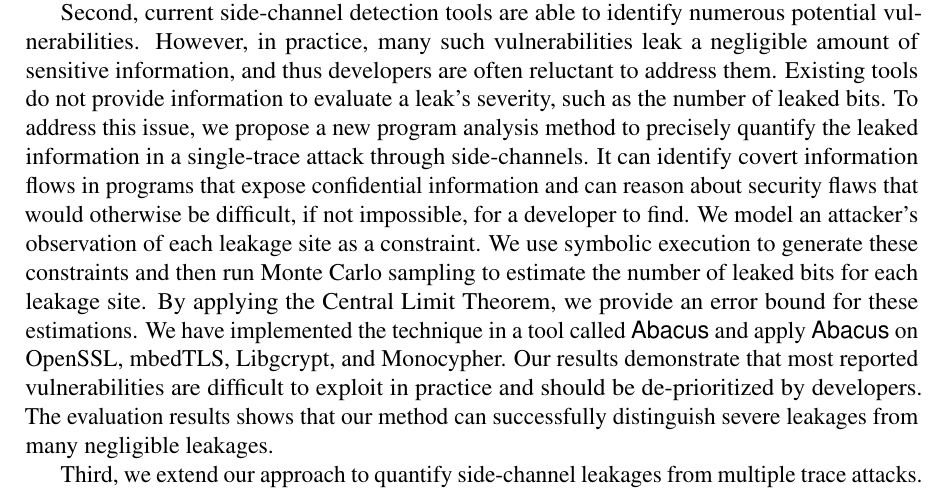
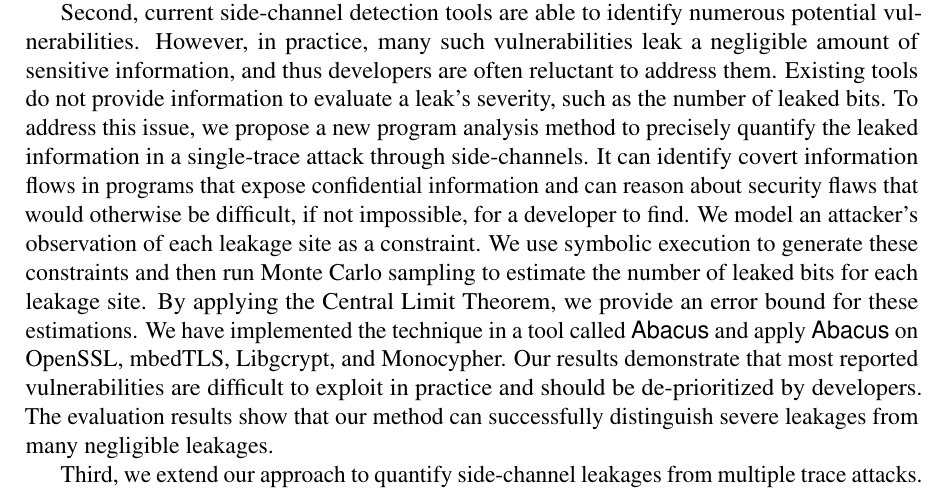
Before and after one commit to qinkunbao/Thesis, a LaTeX thesis (Qinkun-Dissertation.tex, which reads SupplementaryMaterial/Abstract.tex): part of page 3 of 124, cut so that both start at the same text. Compiled offline with pdfLaTeX; a missing bibliography style is replaced by a similar one.

Commit message:
Updates from Overleaf

```diff
--- a/SupplementaryMaterial/Abstract.tex
+++ b/SupplementaryMaterial/Abstract.tex
@@ -5,6 +5,6 @@ Side-channel vulnerabilities can leak secret information through non-functional
 
 The dissertation first introduces a new method to detect address-based side-channel vulnerabilities in the binary code. While existing approaches can identify side-channel leakages in real-world programs, many these approaches are computationally expensive and need to apply domain knowledge to simplify the analysis.  We examine the bottleneck in the symbolic approaches and propose methods to identify side-channel vulnerabilities in real-world cryptography applications. We implement the approach in a tool and apply it to popular cryptography libraries. The evaluation results confirm that the tool is much faster than state-of-art tools while identifying all the known leakages reported by previous tools. In addition, our tool catches new vulnerabilities that are missed by previous tools. We confirm those vulnerabilities with manual checking and by contacting the developers.
 
-Second, current side-channel detection tools are able to identify numerous potential vulnerabilities. However, in practice, many such vulnerabilities leak a negligible amount of sensitive information, and thus developers are often reluctant to address them. Existing tools do not provide information to evaluate a leak’s severity, such as the number of leaked bits. To address this issue, we propose a new program analysis method to precisely quantify the leaked information in a single-trace attack through side-channels. It can identify covert information flows in programs that expose confidential information and can reason about security flaws that would otherwise be difficult, if not impossible, for a developer to find. We model an attacker’s observation of each leakage site as a constraint. We use symbolic execution to generate these constraints and then run Monte Carlo sampling to estimate the number of leaked bits for each leakage site. By applying the Central Limit Theorem, we provide an error bound for these estimations. We have implemented the technique in a tool called \tool{} and apply \tool{} on OpenSSL, mbedTLS, Libgcrypt, and Monocypher. Our results demonstrate that most reported vulnerabilities are difficult to exploit in practice and should be de-prioritized by developers. The evaluation results shows that our method can successfully distinguish severe leakages from many negligible leakages.
+Second, current side-channel detection tools are able to identify numerous potential vulnerabilities. However, in practice, many such vulnerabilities leak a negligible amount of sensitive information, and thus developers are often reluctant to address them. Existing tools do not provide information to evaluate a leak’s severity, such as the number of leaked bits. To address this issue, we propose a new program analysis method to precisely quantify the leaked information in a single-trace attack through side-channels. It can identify covert information flows in programs that expose confidential information and can reason about security flaws that would otherwise be difficult, if not impossible, for a developer to find. We model an attacker’s observation of each leakage site as a constraint. We use symbolic execution to generate these constraints and then run Monte Carlo sampling to estimate the number of leaked bits for each leakage site. By applying the Central Limit Theorem, we provide an error bound for these estimations. We have implemented the technique in a tool called \tool{} and apply \tool{} on OpenSSL, mbedTLS, Libgcrypt, and Monocypher. Our results demonstrate that most reported vulnerabilities are difficult to exploit in practice and should be de-prioritized by developers. The evaluation results show that our method can successfully distinguish severe leakages from many negligible leakages.
 
 Third, we extend our approach to quantify side-channel leakages from multiple trace attacks. In this work, we present \ctool{}, an address-based side-channel detection and quantification tool that can quantify the side-channel leakages in a conservation but precise way. Unlike previous side-channel detection tools, our approach can identify those severe side-channel leakages without false positives. Moreover, by applying the chi-squared test, our tool can estimate the total effect of multiple leakage sites as well. \ctool{} consists of three steps. First, the target program is executed with a number of different sensitive inputs to record memory accesses. Second, the long address traces are split into several segments based on the location in the source code. Finally, we analyze the memory-access information from those segments and compare the address access information with the original source code. Based on the channel capacity between the original secrets and the observation of the attacker, we quantify the information leakages for each leakage site. We evaluate \ctool{} with OpenSSL, mbedTLS, TinyDNN and GTK. Our evaluation results show \ctool{} is effective in identifying and quantifying side-channel leakages.
```
